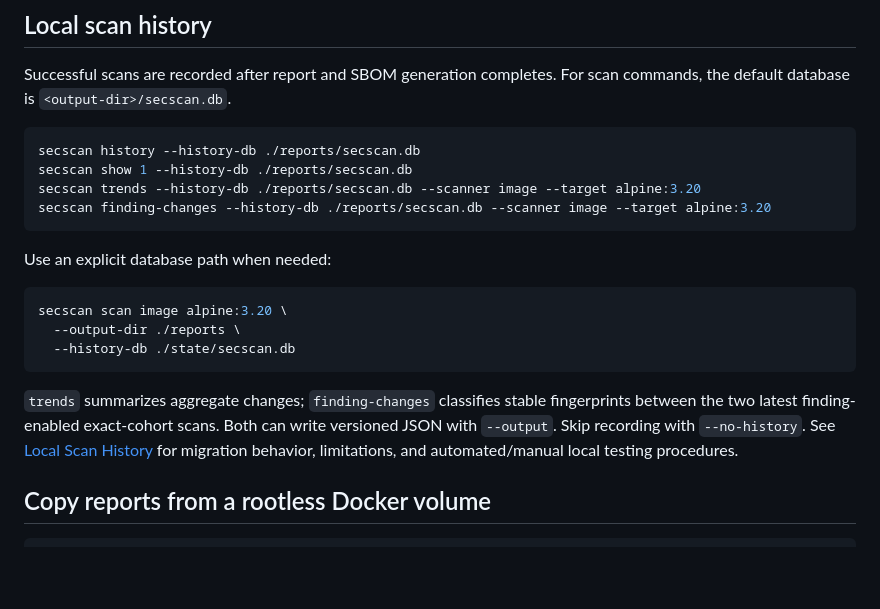
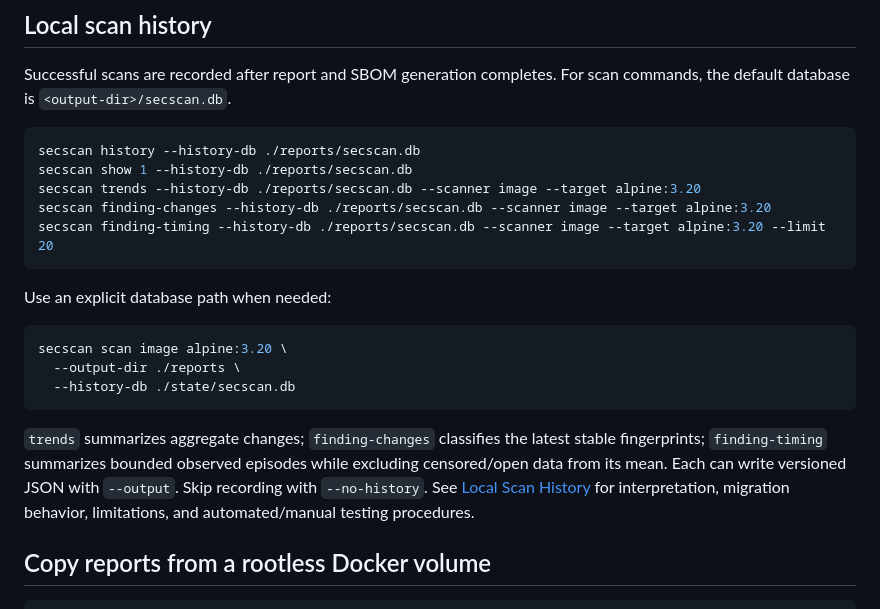
Before and after one commit to drakeg/secscan, a Markdown page: README.md, the part around the change. Drawn GitHub-style; blank space fills up the shorter version.

Commit message:
Add bounded finding observation timing

````diff
--- a/README.md
+++ b/README.md
@@ -217,6 +217,7 @@ secscan history --history-db ./reports/secscan.db
 secscan show 1 --history-db ./reports/secscan.db
 secscan trends --history-db ./reports/secscan.db --scanner image --target alpine:3.20
 secscan finding-changes --history-db ./reports/secscan.db --scanner image --target alpine:3.20
+secscan finding-timing --history-db ./reports/secscan.db --scanner image --target alpine:3.20 --limit 20
 ```
 
 Use an explicit database path when needed:
@@ -227,7 +228,7 @@ secscan scan image alpine:3.20 \
   --history-db ./state/secscan.db
 ```
 
-`trends` summarizes aggregate changes; `finding-changes` classifies stable fingerprints between the two latest finding-enabled exact-cohort scans. Both can write versioned JSON with `--output`. Skip recording with `--no-history`. See [Local Scan History](docs/HISTORY.md) for migration behavior, limitations, and automated/manual local testing procedures.
+`trends` summarizes aggregate changes; `finding-changes` classifies the latest stable fingerprints; `finding-timing` summarizes bounded observed episodes while excluding censored/open data from its mean. Each can write versioned JSON with `--output`. Skip recording with `--no-history`. See [Local Scan History](docs/HISTORY.md) for interpretation, migration behavior, limitations, and automated/manual testing procedures.
 
 ## Copy reports from a rootless Docker volume
 
````
